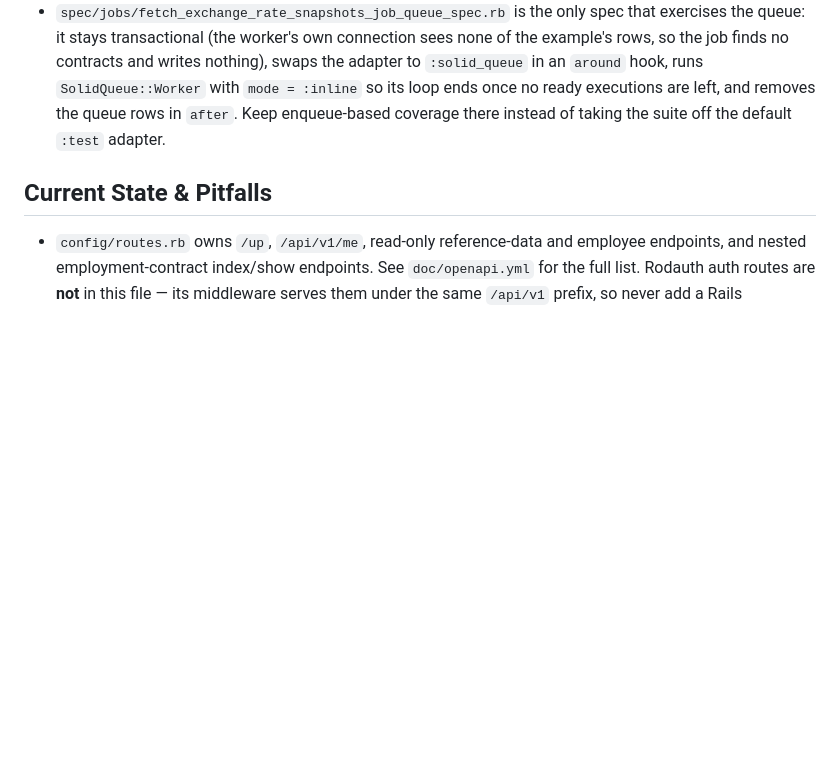
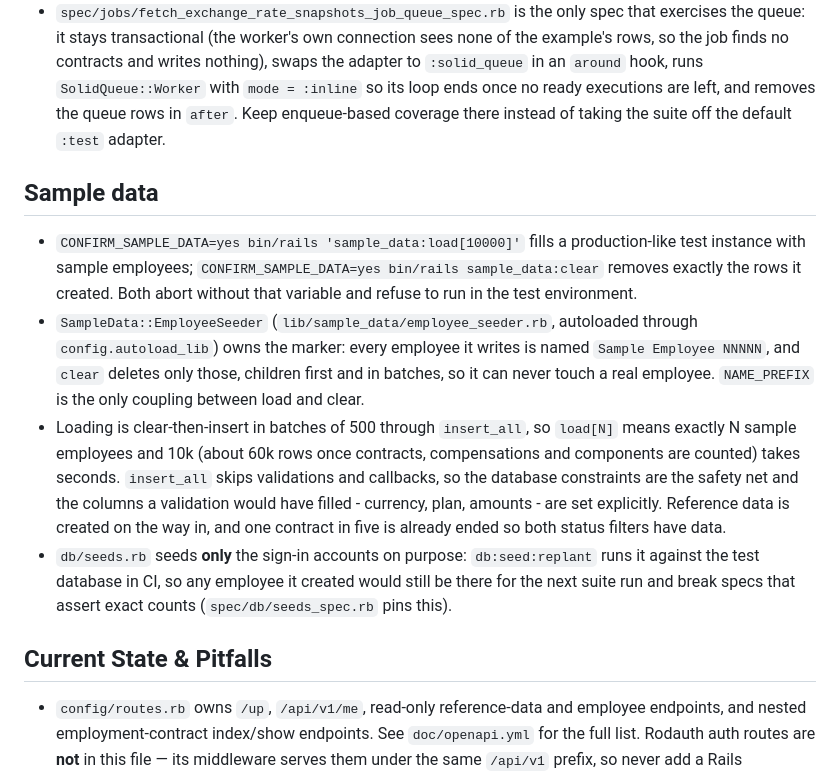
Before and after one commit to senbinil/salary-manager, a Markdown page: backend/AGENTS.md, the part around the change. Drawn GitHub-style; blank space fills up the shorter version.

Commit message:
docs(backend): document the sample data tasks
Add a Sample data section to the backend AGENTS.md: the two
CONFIRM_SAMPLE_DATA commands, the name marker that load and clear share, the
batched clear-then-insert and why it is batched, and why db/seeds.rb seeds
only accounts (db:seed:replant runs it against the test database in CI).

```diff
--- a/backend/AGENTS.md
+++ b/backend/AGENTS.md
@@ -46,6 +46,13 @@ Run `bin/ci` before considering work complete — it runs rubocop, bundler-audit
 - `config/recurring.yml` schedules `FetchExchangeRateSnapshotsJob` in production only. Locally, enqueue it by hand — `bin/rails runner 'FetchExchangeRateSnapshotsJob.perform_later'` — and the running dev server's worker picks it up.
 - `spec/jobs/fetch_exchange_rate_snapshots_job_queue_spec.rb` is the only spec that exercises the queue: it stays transactional (the worker's own connection sees none of the example's rows, so the job finds no contracts and writes nothing), swaps the adapter to `:solid_queue` in an `around` hook, runs `SolidQueue::Worker` with `mode = :inline` so its loop ends once no ready executions are left, and removes the queue rows in `after`. Keep enqueue-based coverage there instead of taking the suite off the default `:test` adapter.
 
+## Sample data
+
+- `CONFIRM_SAMPLE_DATA=yes bin/rails 'sample_data:load[10000]'` fills a production-like test instance with sample employees; `CONFIRM_SAMPLE_DATA=yes bin/rails sample_data:clear` removes exactly the rows it created. Both abort without that variable and refuse to run in the test environment.
+- `SampleData::EmployeeSeeder` (`lib/sample_data/employee_seeder.rb`, autoloaded through `config.autoload_lib`) owns the marker: every employee it writes is named `Sample Employee NNNNN`, and `clear` deletes only those, children first and in batches, so it can never touch a real employee. `NAME_PREFIX` is the only coupling between load and clear.
+- Loading is clear-then-insert in batches of 500 through `insert_all`, so `load[N]` means exactly N sample employees and 10k (about 60k rows once contracts, compensations and components are counted) takes seconds. `insert_all` skips validations and callbacks, so the database constraints are the safety net and the columns a validation would have filled - currency, plan, amounts - are set explicitly. Reference data is created on the way in, and one contract in five is already ended so both status filters have data.
+- `db/seeds.rb` seeds **only** the sign-in accounts on purpose: `db:seed:replant` runs it against the test database in CI, so any employee it created would still be there for the next suite run and break specs that assert exact counts (`spec/db/seeds_spec.rb` pins this).
+
 ## Current State & Pitfalls
 
 - `config/routes.rb` owns `/up`, `/api/v1/me`, read-only reference-data and employee endpoints, and nested employment-contract index/show endpoints. See `doc/openapi.yml` for the full list. Rodauth auth routes are **not** in this file — its middleware serves them under the same `/api/v1` prefix, so never add a Rails `namespace`/`scope` for them. `EmployeeCompensation` supports nested component attributes at the model layer, but no HTTP contract write endpoint accepts them.
```
